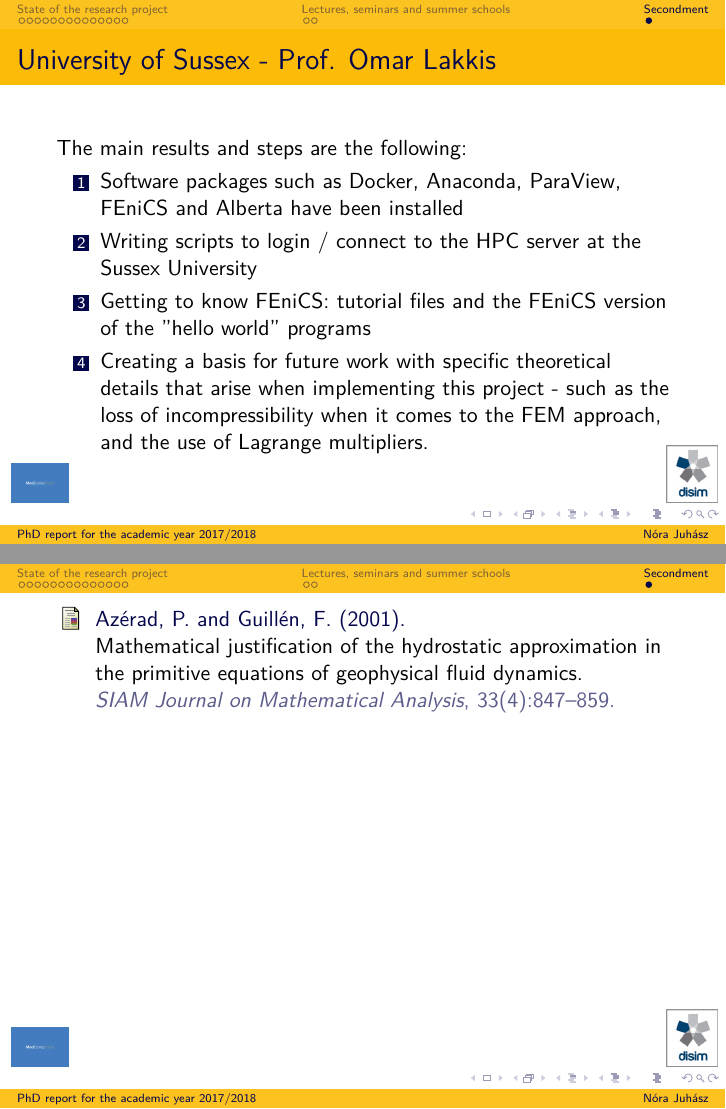
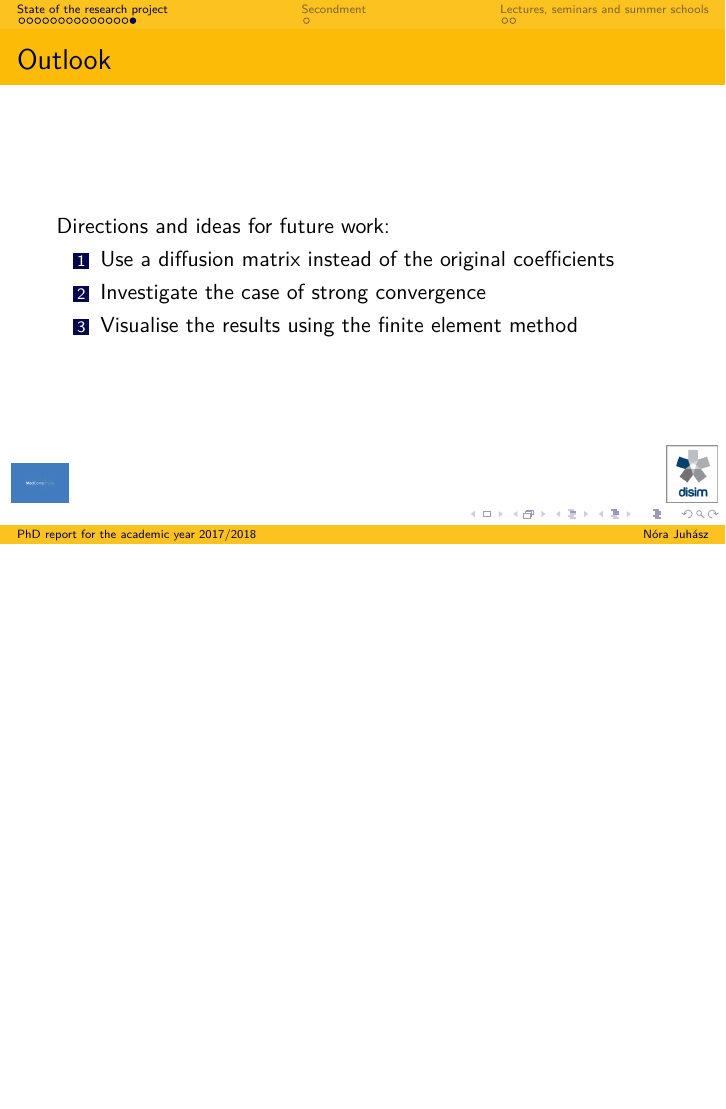
Before and after one commit to msjuhasznora/mathsgitrepo, LaTeX slides (third/report_x_univaq/nora_juhasz_2ndyearreport_slides.tex): pages 18 and 19 of 19 before the commit and page 16 of 19 after it, the two joined at a grey line, the shorter picture padded with empty space. Compiled offline with pdfLaTeX.

Commit message:
slides corrections

```diff
--- a/third/report_x_univaq/nora_juhasz_2ndyearreport_slides.tex
+++ b/third/report_x_univaq/nora_juhasz_2ndyearreport_slides.tex
@@ -206,3 +206,15 @@ $\textbf{Additional scaling equation}$: different in nature from the previous on
     \end{itemize}
 
     Combining these results allow us to apply a compactness theorem that yields the convergence.
+
+\end{frame}
+
+\begin{frame}{Outlook}
+
+Directions and ideas for future work:
+  \begin{enumerate}
+    \item Use a diffusion matrix instead of the original coefficients
+    \item Investigate the case of strong convergence
+    \item Visualise the results using the finite element method
+  \end{enumerate}
+\end{frame}
@@ -231,26 +259,4 @@ $\textbf{Additional scaling equation}$: different in nature from the previous on
   \end{enumerate}
 \end{frame}
 
-\section{Secondment}
-
-\begin{frame}{University of Sussex - Prof. Omar Lakkis}
-
-%The aim of this 6-week secondment was to create both the theoretical and technical foundations for numerical simulations in order to visualise the results of the project.
-The main results and steps are the following:
-
-\begin{enumerate}
-
-  \item Software packages such as Docker, Anaconda, ParaView, FEniCS and Alberta have been installed
-  \item Writing scripts to login / connect to the HPC server at the Sussex University
-  \item Getting to know FEniCS: tutorial files and the FEniCS version of the "hello world" programs
-  \item Creating a basis for future work with specific theoretical details that arise when implementing this project - such as the loss of incompressibility when it comes to the FEM approach, and the use of Lagrange multipliers.
-
-\end{enumerate}
-
-\end{frame}
-
-\nocite{*}
-\bibliographystyle{apalike}
-\bibliography{merged_U_C_eqs_report_slides}
-
 \end{document}
```
Also changed, not shown: third/report_x_univaq/nora_juhasz_2ndyearreport_slides.pdf, third/report_x_univaq/nora_juhasz_2ndyearreport_slides.tex (18 more changed lines).
